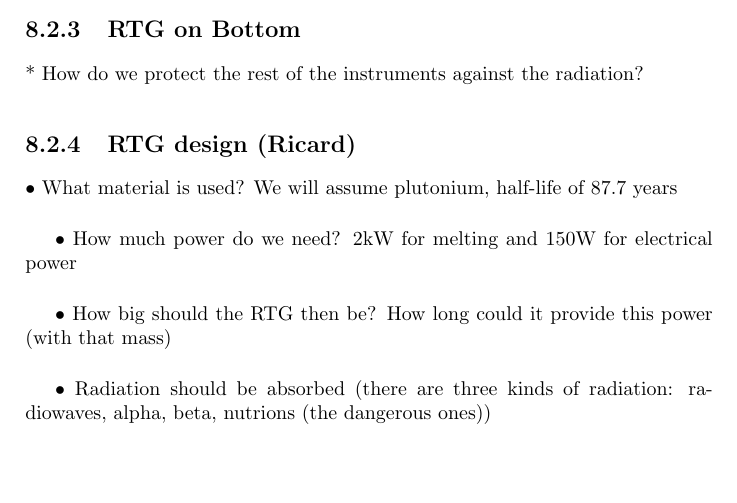
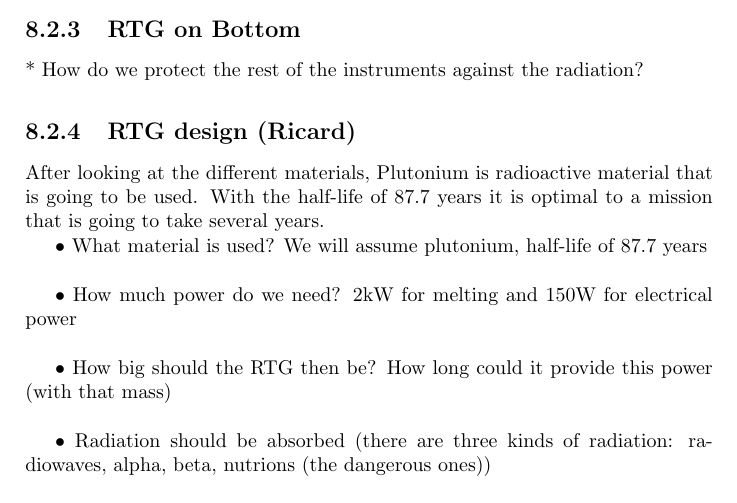
Before and after one commit to Lauszus/SpacecraftInstrumentationSystems30320, a LaTeX thesis (main.tex, which reads Penetrator.tex): part of page 24 of 39, cut so that both start at the same text, the shorter picture padded with empty space. Compiled offline with pdfLaTeX.

Commit message:
no message

```diff
--- a/Penetrator.tex
+++ b/Penetrator.tex
@@ -39,6 +39,11 @@
 * How do we protect the rest of the instruments against the radiation?
 
 \subsection{RTG design (Ricard)}
+
+After looking at the different materials, Plutonium is radioactive material that is going to be used. With the half-life of 87.7 years it is optimal to a mission that is going to take several years.
+
+
+
 
 •	What material is used? We will assume plutonium, half-life of 87.7 years \\
 
```
